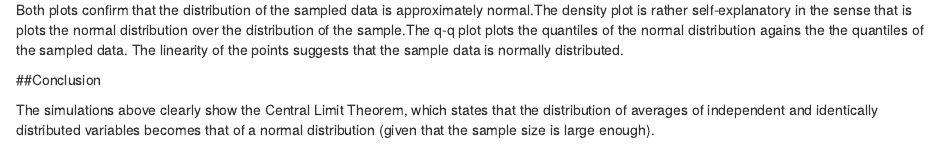
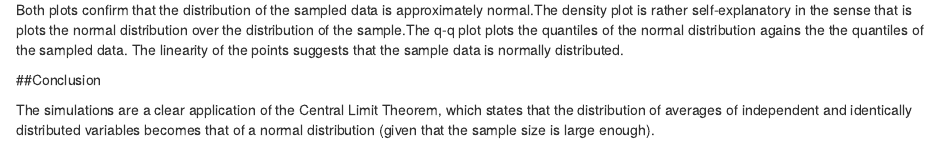
Before and after one commit to JoeriW/StatisticalInference, an R Markdown document (project1.Rmd): the page in a window 1100 px wide, from 3000 px down. Rendered offline with R 4.5, knitr and Pandoc, with nearby package versions; drawn as R Markdown's standard HTML page in place of the format the file asks for.

Commit message:
small correction to conclusion

```diff
--- a/project1.Rmd
+++ b/project1.Rmd
@@ -94,4 +94,4 @@ Both plots confirm that the distribution of the sampled data is approximately no
 
 ##Conclusion
 
-The simulations above clearly show the Central Limit Theorem, which states that the distribution of averages of independent and identically distributed variables becomes that of a normal distribution (given that the sample size is large enough).
+The simulations are a clear application of the Central Limit Theorem, which states that the distribution of averages of independent and identically distributed variables becomes that of a normal distribution (given that the sample size is large enough).
```
Also changed, not shown: project1.pdf.
